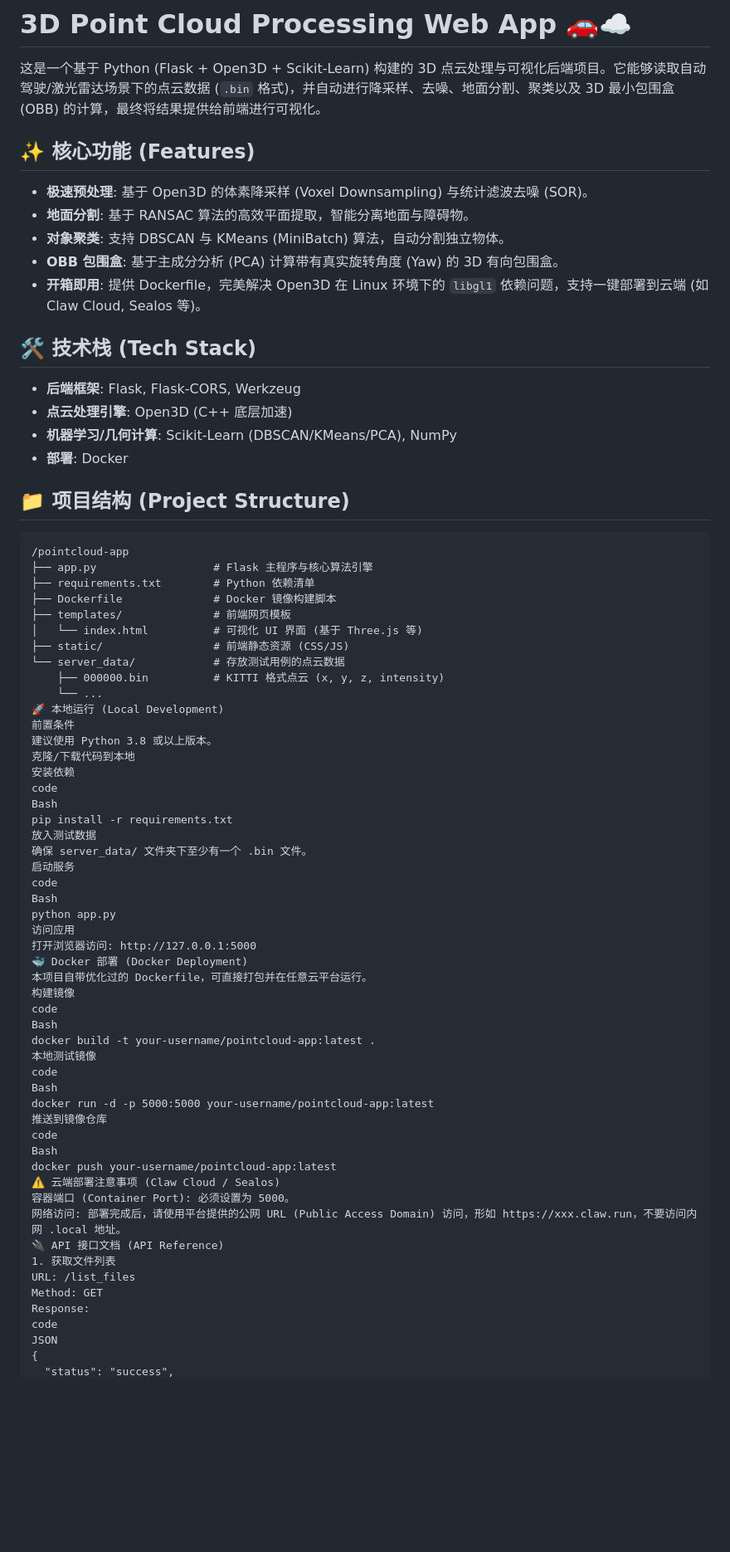
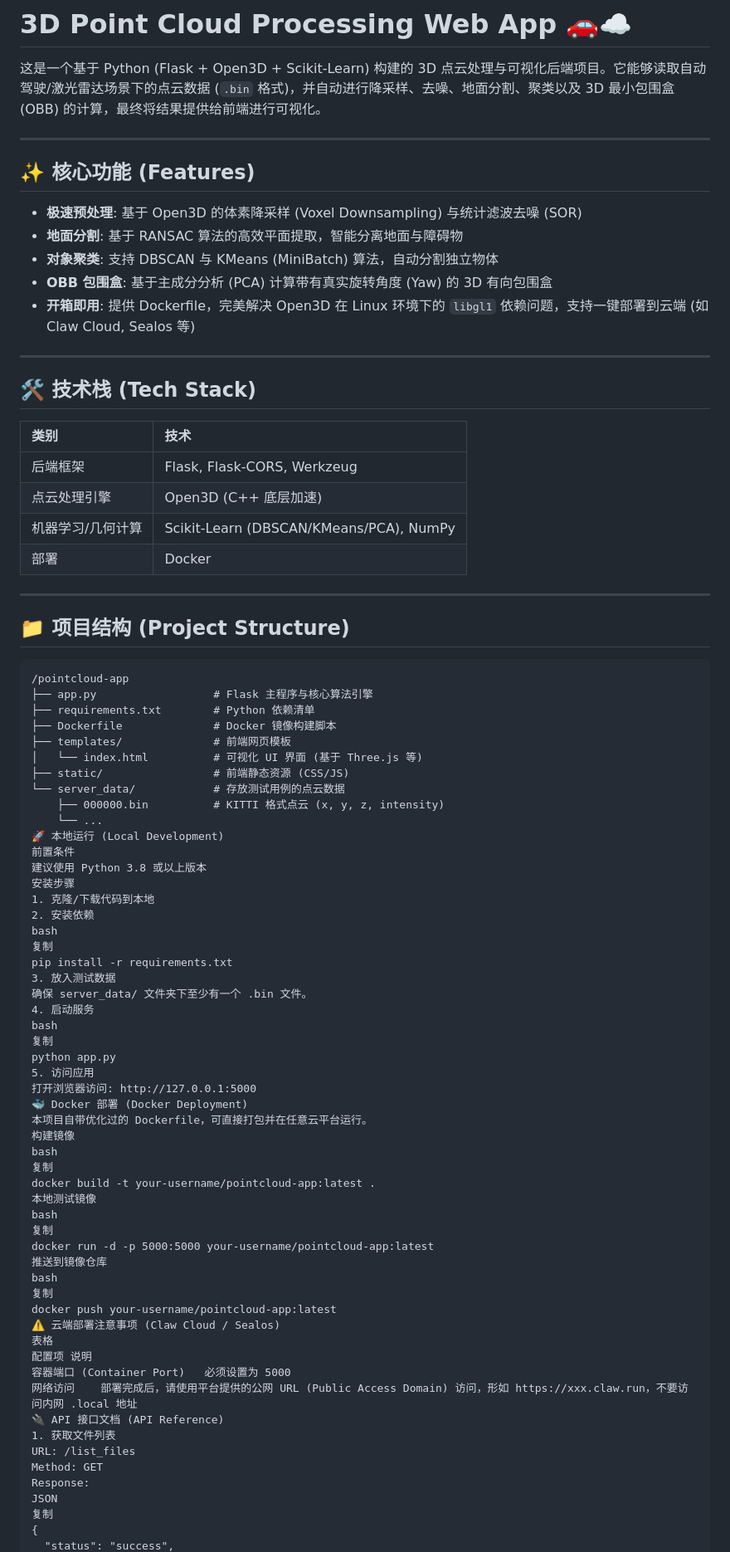
Before and after one commit to qiaoranweixia/point-cloud-3d, a Markdown page: README.md, the part around one of its changes. Shown at 83% size. Rendered like a GitHub page; blank space fills up the shorter version.

```diff
--- a/README.md
+++ b/README.md
@@ -2,20 +2,28 @@
 
 这是一个基于 Python (Flask + Open3D + Scikit-Learn) 构建的 3D 点云处理与可视化后端项目。它能够读取自动驾驶/激光雷达场景下的点云数据 (`.bin` 格式)，并自动进行降采样、去噪、地面分割、聚类以及 3D 最小包围盒 (OBB) 的计算，最终将结果提供给前端进行可视化。
 
+---
+
 ## ✨ 核心功能 (Features)
 
-*   **极速预处理**: 基于 Open3D 的体素降采样 (Voxel Downsampling) 与统计滤波去噪 (SOR)。
-*   **地面分割**: 基于 RANSAC 算法的高效平面提取，智能分离地面与障碍物。
-*   **对象聚类**: 支持 DBSCAN 与 KMeans (MiniBatch) 算法，自动分割独立物体。
-*   **OBB 包围盒**: 基于主成分分析 (PCA) 计算带有真实旋转角度 (Yaw) 的 3D 有向包围盒。
-*   **开箱即用**: 提供 Dockerfile，完美解决 Open3D 在 Linux 环境下的 `libgl1` 依赖问题，支持一键部署到云端 (如 Claw Cloud, Sealos 等)。
+- **极速预处理**: 基于 Open3D 的体素降采样 (Voxel Downsampling) 与统计滤波去噪 (SOR)
+- **地面分割**: 基于 RANSAC 算法的高效平面提取，智能分离地面与障碍物
+- **对象聚类**: 支持 DBSCAN 与 KMeans (MiniBatch) 算法，自动分割独立物体
+- **OBB 包围盒**: 基于主成分分析 (PCA) 计算带有真实旋转角度 (Yaw) 的 3D 有向包围盒
+- **开箱即用**: 提供 Dockerfile，完美解决 Open3D 在 Linux 环境下的 `libgl1` 依赖问题，支持一键部署到云端 (如 Claw Cloud, Sealos 等)
+
+---
 
 ## 🛠️ 技术栈 (Tech Stack)
 
-*   **后端框架**: Flask, Flask-CORS, Werkzeug
-*   **点云处理引擎**: Open3D (C++ 底层加速)
-*   **机器学习/几何计算**: Scikit-Learn (DBSCAN/KMeans/PCA), NumPy
-*   **部署**: Docker
+| 类别 | 技术 |
+|:---|:---|
+| 后端框架 | Flask, Flask-CORS, Werkzeug |
+| 点云处理引擎 | Open3D (C++ 底层加速) |
+| 机器学习/几何计算 | Scikit-Learn (DBSCAN/KMeans/PCA), NumPy |
+| 部署 | Docker |
+
+---
 
 ## 📁 项目结构 (Project Structure)
 
@@ -32,43 +40,46 @@
     └── ...
 🚀 本地运行 (Local Development)
 前置条件
-建议使用 Python 3.8 或以上版本。
-克隆/下载代码到本地
-安装依赖
-code
-Bash
+建议使用 Python 3.8 或以上版本
+安装步骤
+1. 克隆/下载代码到本地
+2. 安装依赖
+bash
+复制
 pip install -r requirements.txt
-放入测试数据
+3. 放入测试数据
 确保 server_data/ 文件夹下至少有一个 .bin 文件。
-启动服务
-code
-Bash
+4. 启动服务
+bash
+复制
 python app.py
-访问应用
+5. 访问应用
 打开浏览器访问: http://127.0.0.1:5000
 🐳 Docker 部署 (Docker Deployment)
 本项目自带优化过的 Dockerfile，可直接打包并在任意云平台运行。
 构建镜像
-code
-Bash
+bash
+复制
 docker build -t your-username/pointcloud-app:latest .
 本地测试镜像
-code
-Bash
+bash
+复制
 docker run -d -p 5000:5000 your-username/pointcloud-app:latest
 推送到镜像仓库
-code
-Bash
+bash
+复制
 docker push your-username/pointcloud-app:latest
 ⚠️ 云端部署注意事项 (Claw Cloud / Sealos)
-容器端口 (Container Port): 必须设置为 5000。
-网络访问: 部署完成后，请使用平台提供的公网 URL (Public Access Domain) 访问，形如 https://xxx.claw.run，不要访问内网 .local 地址。
+表格
+配置项	说明
+容器端口 (Container Port)	必须设置为 5000
+网络访问	部署完成后，请使用平台提供的公网 URL (Public Access Domain) 访问，形如 https://xxx.claw.run，不要访问内网 .local 地址
 🔌 API 接口文档 (API Reference)
 1. 获取文件列表
 URL: /list_files
 Method: GET
 Response:
-code
 JSON
+复制
 {
   "status": "success",
```
Also changed, not shown: other parts of README.md (+4 -4 lines).
